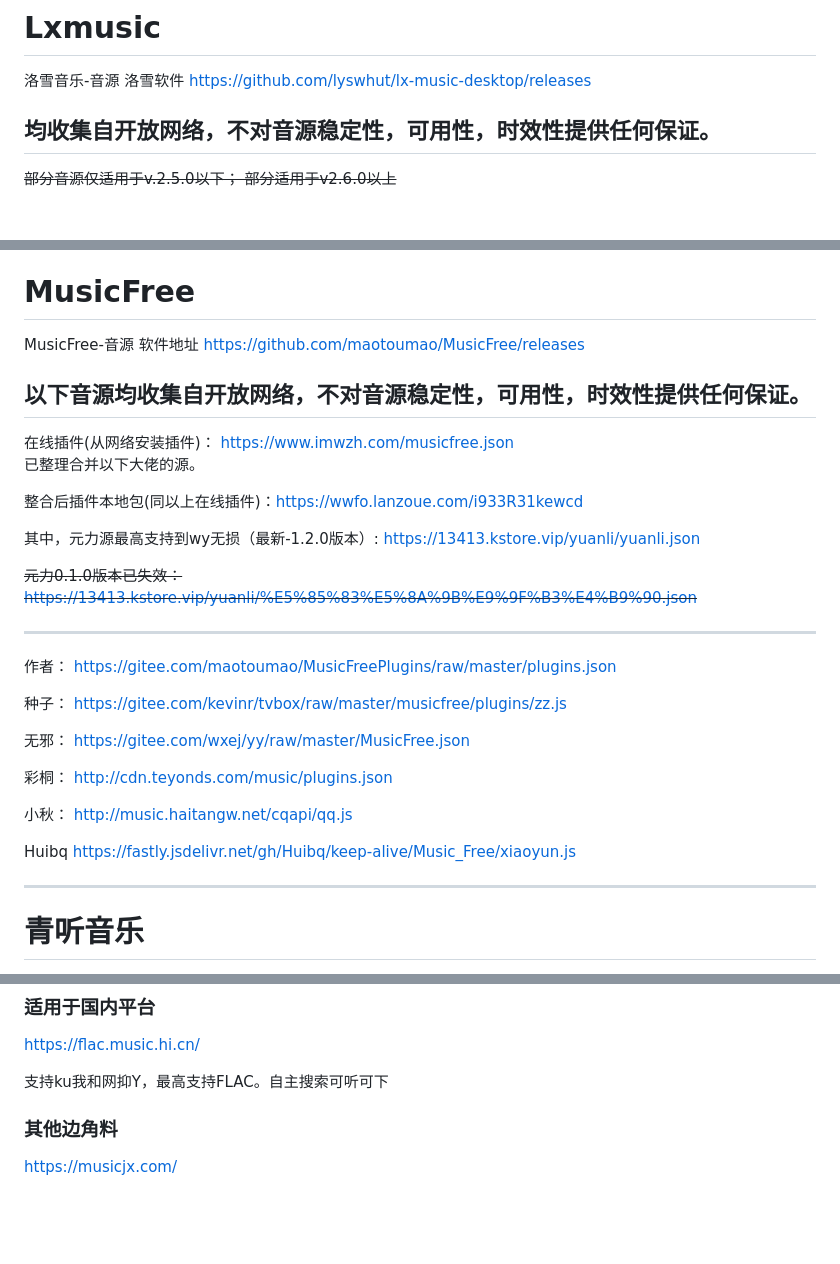
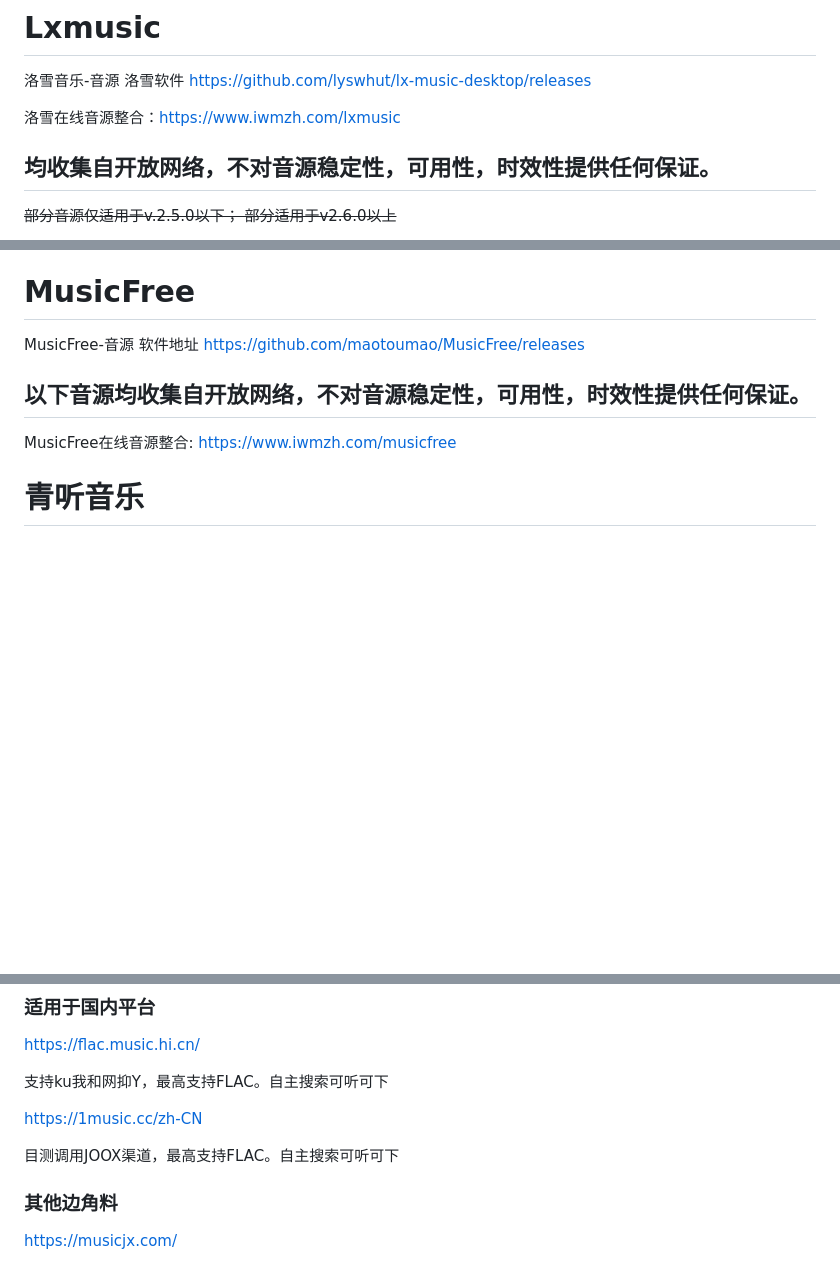
Before and after one commit to wzh15802/lxmusic, a Markdown page: README.md, 3 parts joined by grey strips. Drawn GitHub-style; blank space fills up the shorter version.

```diff
--- a/README.md
+++ b/README.md
@@ -1,6 +1,8 @@
 # Lxmusic
 洛雪音乐-音源
 洛雪软件 https://github.com/lyswhut/lx-music-desktop/releases
+
+洛雪在线音源整合：https://www.iwmzh.com/lxmusic
 
 均收集自开放网络，不对音源稳定性，可用性，时效性提供任何保证。
 -------
@@ -27,30 +29,8 @@ MusicFree-音源
 以下音源均收集自开放网络，不对音源稳定性，可用性，时效性提供任何保证。
 -------
 
+MusicFree在线音源整合: https://www.iwmzh.com/musicfree
 
-在线插件(从网络安装插件)：      https://www.imwzh.com/musicfree.json
-已整理合并以下大佬的源。
-
-整合后插件本地包(同以上在线插件)：https://wwfo.lanzoue.com/i933R31kewcd
-
-其中，元力源最高支持到wy无损（最新-1.2.0版本）: https://13413.kstore.vip/yuanli/yuanli.json
-
-~~元力0.1.0版本已失效：https://13413.kstore.vip/yuanli/%E5%85%83%E5%8A%9B%E9%9F%B3%E4%B9%90.json~~
-
--------
-作者：         https://gitee.com/maotoumao/MusicFreePlugins/raw/master/plugins.json
-
-种子：         https://gitee.com/kevinr/tvbox/raw/master/musicfree/plugins/zz.js
-
-无邪：          https://gitee.com/wxej/yy/raw/master/MusicFree.json
-
-彩桐：          http://cdn.teyonds.com/music/plugins.json
-
-小秋：          http://music.haitangw.net/cqapi/qq.js
-
-Huibq          https://fastly.jsdelivr.net/gh/Huibq/keep-alive/Music_Free/xiaoyun.js
-
--------
 
 
 # 青听音乐
@@ -111,6 +91,11 @@ https://flac.music.hi.cn/
 
 支持ku我和网抑Y，最高支持FLAC。自主搜索可听可下
 
+
+https://1music.cc/zh-CN
+
+目测调用JOOX渠道，最高支持FLAC。自主搜索可听可下
+
 ### 其他边角料
 
 https://musicjx.com/
```
